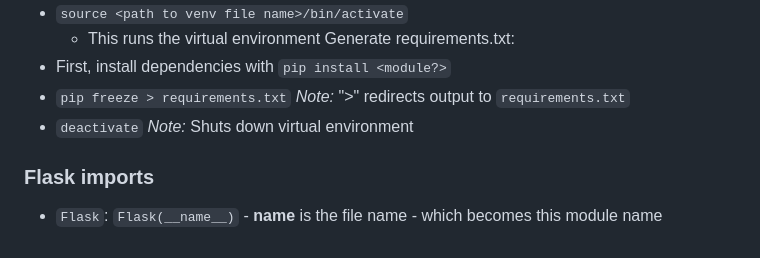
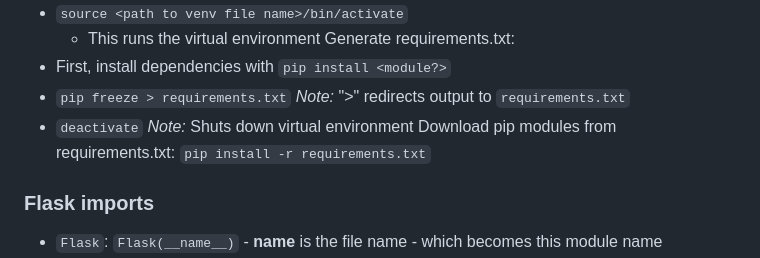
Before and after one commit to chrisbuild124/AI-Nutrition-Tracker, a Markdown page: README.md, the part around the change. Rendered like a GitHub page.

```diff
--- a/README.md
+++ b/README.md
@@ -55,6 +55,8 @@ Generate requirements.txt:
 - First, install dependencies with `pip install <module?>`
 - `pip freeze > requirements.txt` *Note:* ">" redirects output to `requirements.txt`
 - `deactivate` *Note:* Shuts down virtual environment
+Download pip modules from requirements.txt:
+`pip install -r requirements.txt`
 
 ### Flask imports
 - `Flask`: `Flask(__name__)` - __name__ is the file name - which becomes this module name
```
